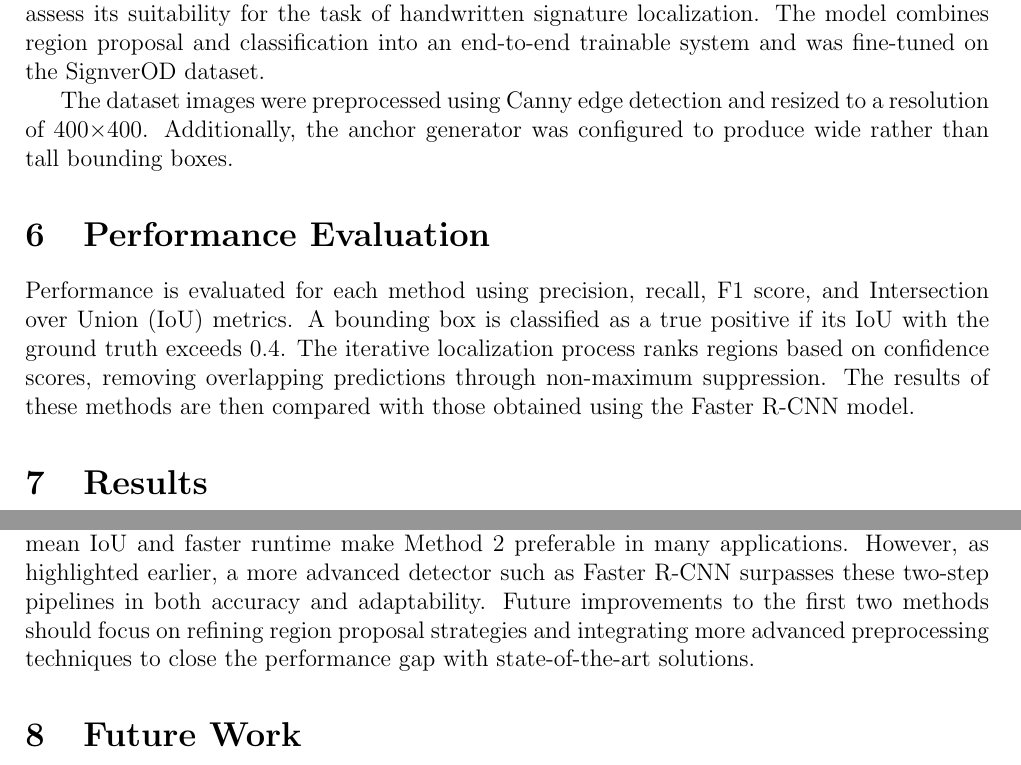
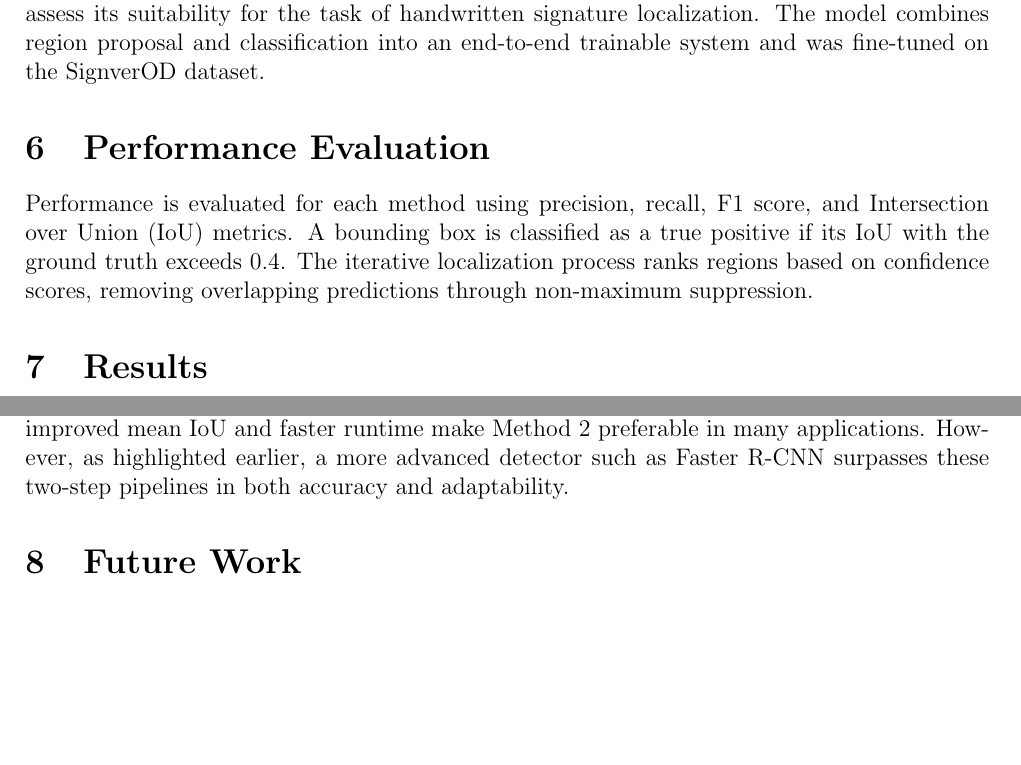
Before and after one commit to ricp2015/signature_localization, a LaTeX paper (docs/Project_Report.tex): two parts of pages 4 and 5 of 6 before the commit and two parts of pages 4 and 5 of 5 after it, joined at a grey line, cut so that both start at the same text, the shorter picture padded with empty space. Compiled offline with pdfLaTeX.

Commit message:
final report version

```diff
--- a/docs/Project_Report.tex
+++ b/docs/Project_Report.tex
@@ -68,10 +66,8 @@ Each bounding box is classified by the CNN, which determines whether it contains
 \section{Faster R-CNN}
 A Faster R-CNN model, a state-of-the-art object detection framework, was implemented to assess its suitability for the task of handwritten signature localization. The model combines region proposal and classification into an end-to-end trainable system and was fine-tuned on the SignverOD dataset.
 
-The dataset images were preprocessed using Canny edge detection and resized to a resolution of 400×400. Additionally, the anchor generator was configured to produce wide rather than tall bounding boxes.
-
 \section{Performance Evaluation}
-Performance is evaluated for each method using precision, recall, F1 score, and Intersection over Union (IoU) metrics. A bounding box is classified as a true positive if its IoU with the ground truth exceeds 0.4. The iterative localization process ranks regions based on confidence scores, removing overlapping predictions through non-maximum suppression. The results of these methods are then compared with those obtained using the Faster R-CNN model.
+Performance is evaluated for each method using precision, recall, F1 score, and Intersection over Union (IoU) metrics. A bounding box is classified as a true positive if its IoU with the ground truth exceeds 0.4. The iterative localization process ranks regions based on confidence scores, removing overlapping predictions through non-maximum suppression.
 
 \section{Results}
 
@@ -114,9 +110,7 @@ laplacian         & 0.2177             & 0.3939          & 0.2804            & 0
 \caption{\centering Evaluation Metrics and Mean IoU for Methods 1 (Fixed Grid-Based Approach) and 2 (Selective Search Approach) under Different Preprocessing Techniques. Method 3 (Faster R-CNN) is evaluated using only Canny preprocessing.}
 \end{table}
 
-Table 1 summarizes the performance of the two proposed methods under various preprocessing techniques. The results indicate that preprocessing, whether by applying no modifications, edge detection, or binary mask thresholding, has a significant impact on performance metrics. For Method 1, Laplacian filtering achieves the best F1-score (0.3753), while for Method 2, binary mask thresholding provides the highest F1-score (0.3557). Overall, the mean IoU values remain in a moderate range (approximately 0.36–0.44). Notably, Method 2 achieves the highest mean IoU (0.4427) without preprocessing, but its corresponding F1-score is considerably lower (0.1800).
-
-The two methods show comparable performance in terms of precision and recall, but Method 2 significantly reduces execution time. So, despite the slight decrease in F1-score, the improved mean IoU and faster runtime make Method 2 preferable in many applications. However, as highlighted earlier, a more advanced detector such as Faster R-CNN surpasses these two-step pipelines in both accuracy and adaptability. Future improvements to the first two methods should focus on refining region proposal strategies and integrating more advanced preprocessing techniques to close the performance gap with state-of-the-art solutions.
+Table 1 summarizes the performance of the two proposed methods under various preprocessing techniques. The results indicate that preprocessing, whether by applying no modifications, edge detection, or binary mask thresholding, has a significant impact on performance metrics. For Method 1, Laplacian filtering achieves the best F1-score (0.3753), while for Method 2, binary mask thresholding provides the highest F1-score (0.3557). Overall, the mean IoU values remain in a moderate range (approximately 0.36–0.44). Notably, Method 2 achieves the highest mean IoU (0.4427) without preprocessing, but its corresponding F1-score is considerably lower (0.1800).  The two methods show comparable performance in terms of precision and recall, but Method 2 significantly reduces execution time. So, despite the slight decrease in F1-score, the improved mean IoU and faster runtime make Method 2 preferable in many applications. However, as highlighted earlier, a more advanced detector such as Faster R-CNN surpasses these two-step pipelines in both accuracy and adaptability.
 
 \section{Future Work}
 A core area for improvement is the refinement of region proposal methods, which could involve leveraging existing algorithms or developing new, more effective ones. Dynamic approaches, such as adaptive bounding box generation, offer significant potential for improving Intersection over Union (IoU) metrics, as static bounding box sizes often fail to accommodate varying signature dimensions. Another promising direction is the adoption of advanced deep learning models like YOLO and Transformer-based architectures. Additionally, the system's functionality could be expanded to include broader use cases, such as forgery detection.
```
Also changed, not shown: docs/Project_Report.tex (5 more changed lines).
